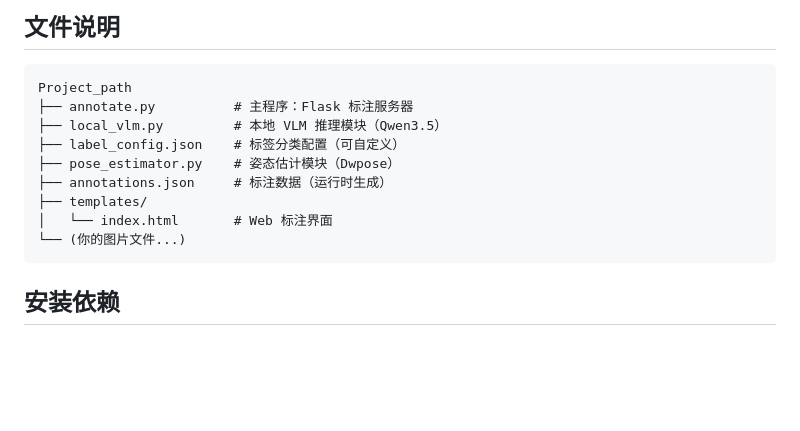
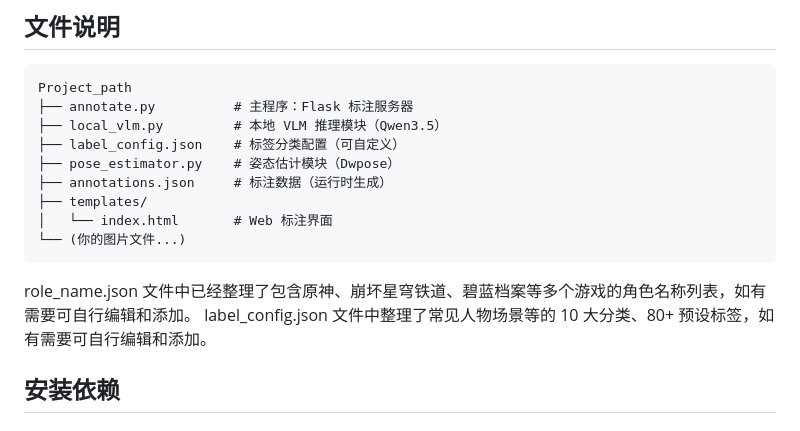
Before and after one commit to Mutteradmin/Intelligent-image-annotation-web-tool-based-on-multimodal-LLM, a Markdown page: README.md, the part around the change. GitHub-like rendering; blank space fills up the shorter version.

````diff
--- a/README.md
+++ b/README.md
@@ -25,6 +25,8 @@ Project_path
 │   └── index.html       # Web 标注界面
 └── (你的图片文件...)
 ```
+role_name.json 文件中已经整理了包含原神、崩坏星穹铁道、碧蓝档案等多个游戏的角色名称列表，如有需要可自行编辑和添加。
+label_config.json 文件中整理了常见人物场景等的 10 大分类、80+ 预设标签，如有需要可自行编辑和添加。
 
 ## 安装依赖
 
````
